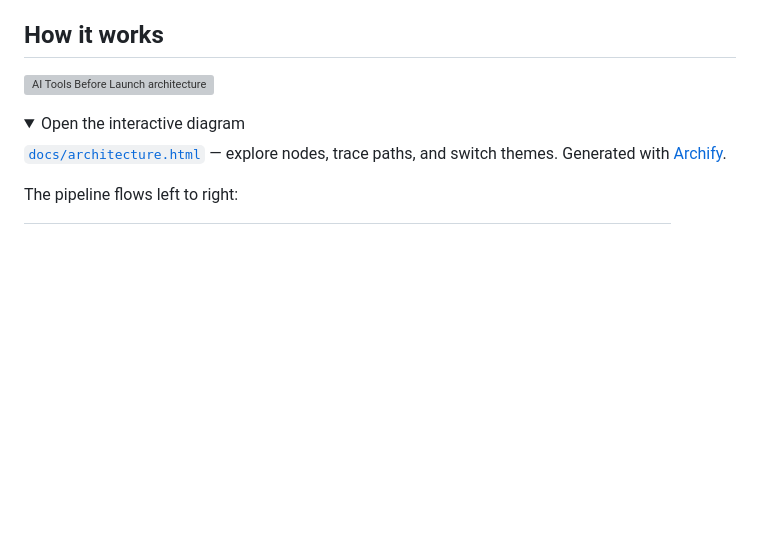
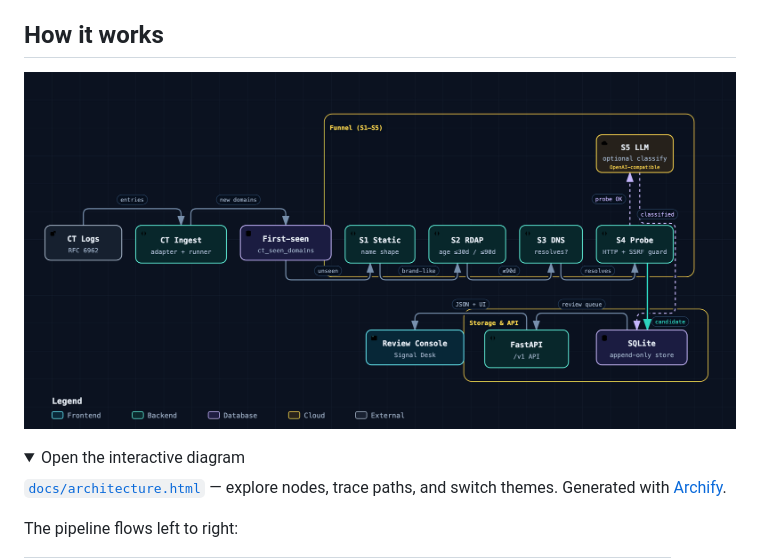
Before and after one commit to Ne0x-ai/AI-Tools-Hunter, a Markdown page: README.md, the part around the change. GitHub-like rendering; pictures changed too: docs/architecture.png (added); folded sections open; blank space fills up the shorter version; grey boxes are pictures that could not be loaded.

```diff
--- a/README.md
+++ b/README.md
@@ -22,7 +22,7 @@ aggregator, no API keys. Any OpenAI-compatible LLM works.
 
 ## How it works
 
-![AI Tools Before Launch architecture](docs/architecture.svg)
+![AI Tools Before Launch architecture](docs/architecture.png)
 
 <details>
 <summary>Open the interactive diagram</summary>
```
Also changed, not shown: 2 other files.
